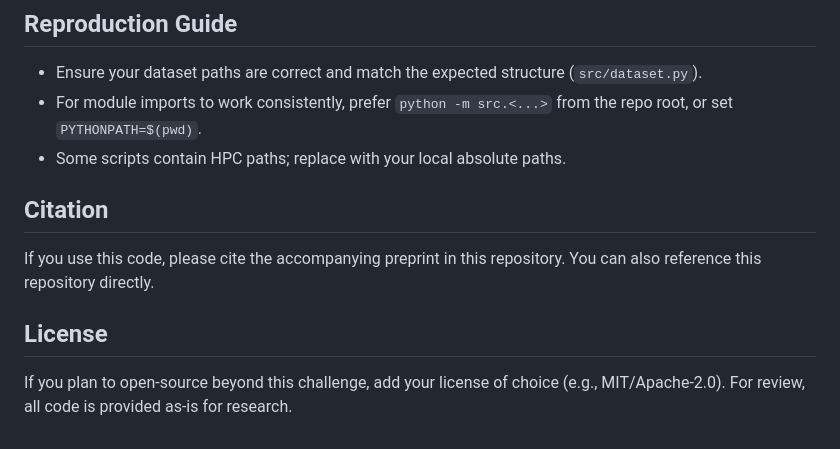
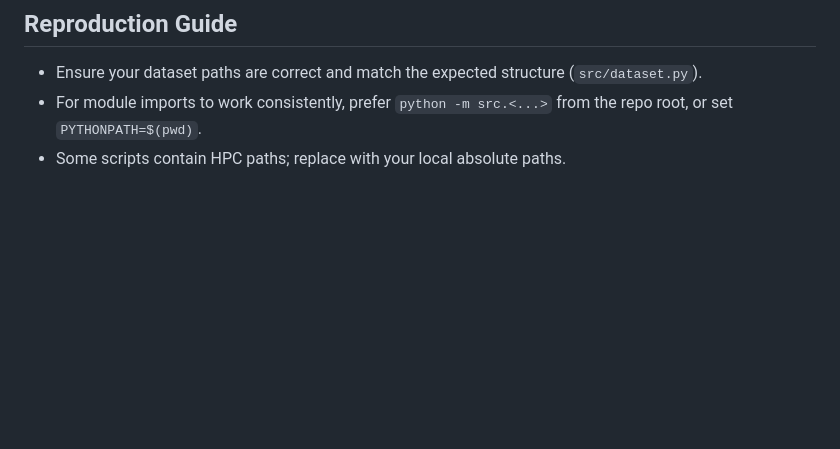
Before and after one commit to simoncoessens/GaussianDiffusion, a Markdown page: readme.md, the part around the change. Drawn GitHub-style; blank space fills up the shorter version.

Commit message:
remove part of readme

```diff
--- a/readme.md
+++ b/readme.md
@@ -125,11 +125,3 @@ See loaders in `src/dataset.py` for exact formats.
 - Ensure your dataset paths are correct and match the expected structure (`src/dataset.py`).
 - For module imports to work consistently, prefer `python -m src.<...>` from the repo root, or set `PYTHONPATH=$(pwd)`.
 - Some scripts contain HPC paths; replace with your local absolute paths.
-
-## Citation
-
-If you use this code, please cite the accompanying preprint in this repository. You can also reference this repository directly.
-
-## License
-
-If you plan to open-source beyond this challenge, add your license of choice (e.g., MIT/Apache-2.0). For review, all code is provided as-is for research.
```
